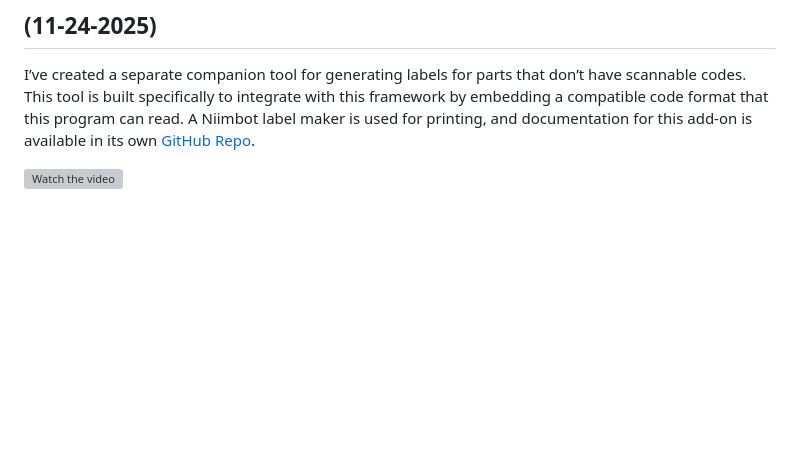
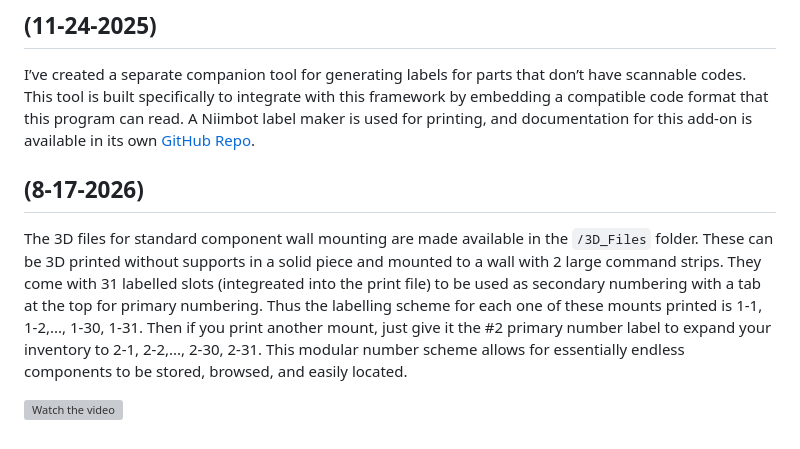
Before and after one commit to grossrc/DigiKey_Organizer, a Markdown page: README.md, the part around the change. GitHub-like rendering; blank space fills up the shorter version; grey boxes are pictures that could not be loaded.

Commit message:
Added 3D file update

````diff
--- a/README.md
+++ b/README.md
@@ -376,6 +376,8 @@ Examples
 Solved some categorization issues with duplicated or changing categories for parts whose .yaml file is not yet created. Also added `reformat.py`, a maintenance script that re-indexes all existing parts from their stored `raw_vendor_json` using the current decoder/profile logic, updating categories and attributes in-place while preserving part IDs, creation timestamps, and inventory history. Run it with `--dry-run` first to preview changes before applying them.
 ## (11-24-2025)
 I’ve created a separate companion tool for generating labels for parts that don’t have scannable codes. This tool is built specifically to integrate with this framework by embedding a compatible code format that this program can read. A Niimbot label maker is used for printing, and documentation for this add-on is available in its own [GitHub Repo](https://github.com/grossrc/Component-Label-Maker).
+## (8-17-2026)
+The 3D files for standard component wall mounting are made available in the ```/3D_Files``` folder. These can be 3D printed without supports in a solid piece and mounted to a wall with 2 large command strips. They come with 31 labelled slots (integreated into the print file) to be used as secondary numbering with a tab at the top for primary numbering. Thus the labelling scheme for each one of these mounts printed is 1-1, 1-2,..., 1-30, 1-31. Then if you print another mount, just give it the #2 primary number label to expand your inventory to 2-1, 2-2,..., 2-30, 2-31. This modular number scheme allows for essentially endless components to be stored, browsed, and easily located.
 
 
 
````
